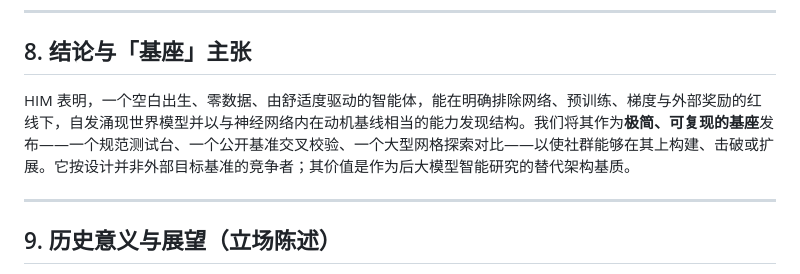
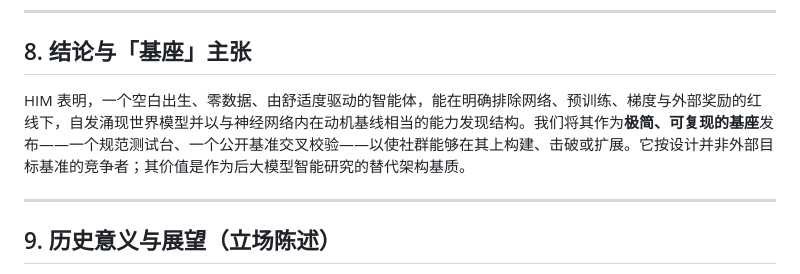
Before and after one commit to wangchengyuan2026/citk, a Markdown page: paper/HIM_paper_zh.md, the part around the change. Drawn GitHub-style.

```diff
--- a/paper/HIM_paper_zh.md
+++ b/paper/HIM_paper_zh.md
@@ -186,7 +186,7 @@ ARC-AGI-3 衡量**外部目标匹配效率**（RHAE）；尽管目标必须*被
 
 ## 8. 结论与「基座」主张
 
-HIM 表明，一个空白出生、零数据、由舒适度驱动的智能体，能在明确排除网络、预训练、梯度与外部奖励的红线下，自发涌现世界模型并以与神经网络内在动机基线相当的能力发现结构。我们将其作为**极简、可复现的基座**发布——一个规范测试台、一个公开基准交叉校验、一个大型网格探索对比——以使社群能够在其上构建、击破或扩展。它按设计并非外部目标基准的竞争者；其价值是作为后大模型智能研究的替代架构基质。
+HIM 表明，一个空白出生、零数据、由舒适度驱动的智能体，能在明确排除网络、预训练、梯度与外部奖励的红线下，自发涌现世界模型并以与神经网络内在动机基线相当的能力发现结构。我们将其作为**极简、可复现的基座**发布——一个规范测试台、一个公开基准交叉校验——以使社群能够在其上构建、击破或扩展。它按设计并非外部目标基准的竞争者；其价值是作为后大模型智能研究的替代架构基质。
 
 ---
 
```
Also changed, not shown: acceptance_report_deepseek_v4_pro.md (added, +108 -0 lines), paper/HIM_paper.md (+2 -2 lines).
